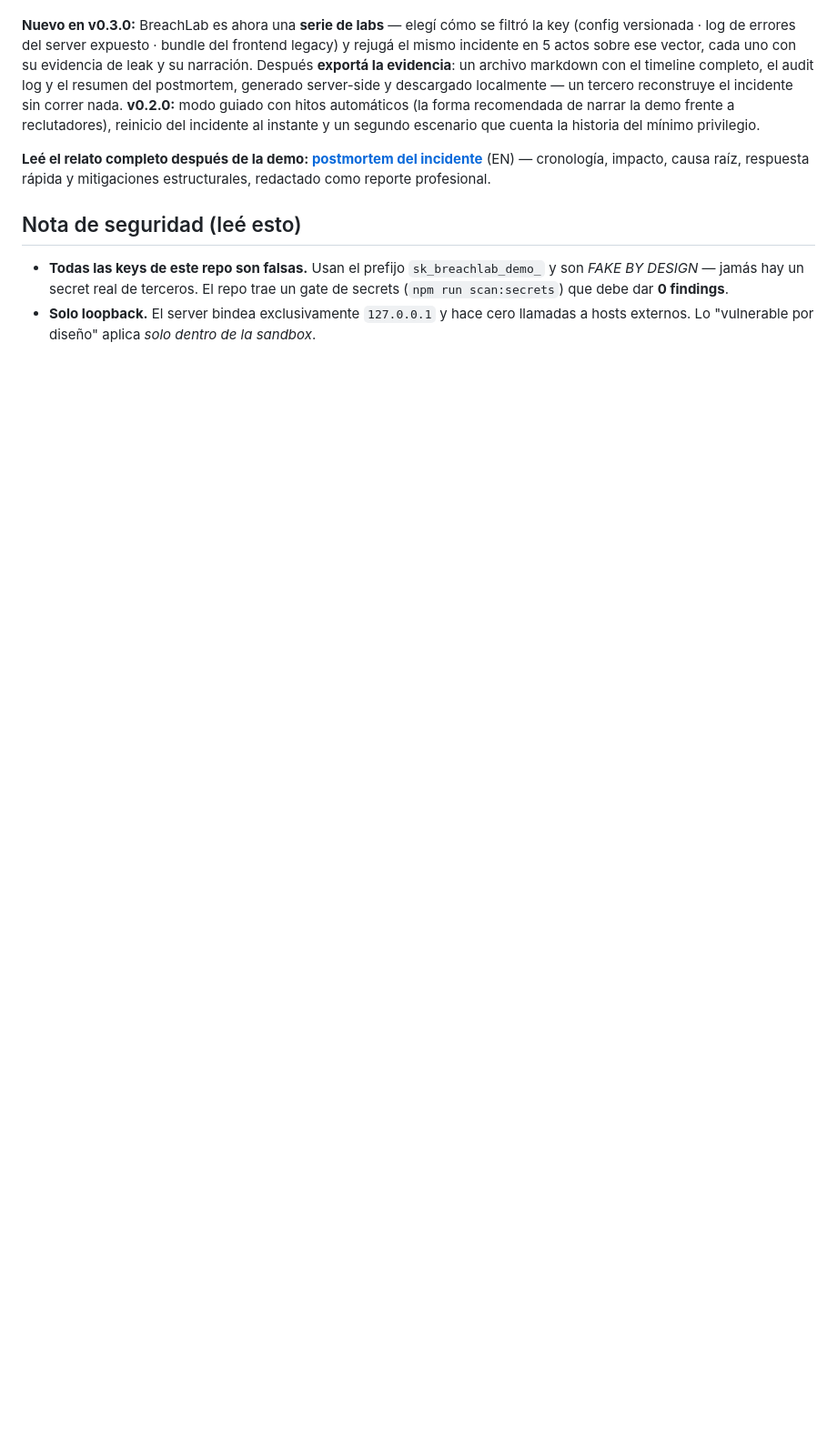
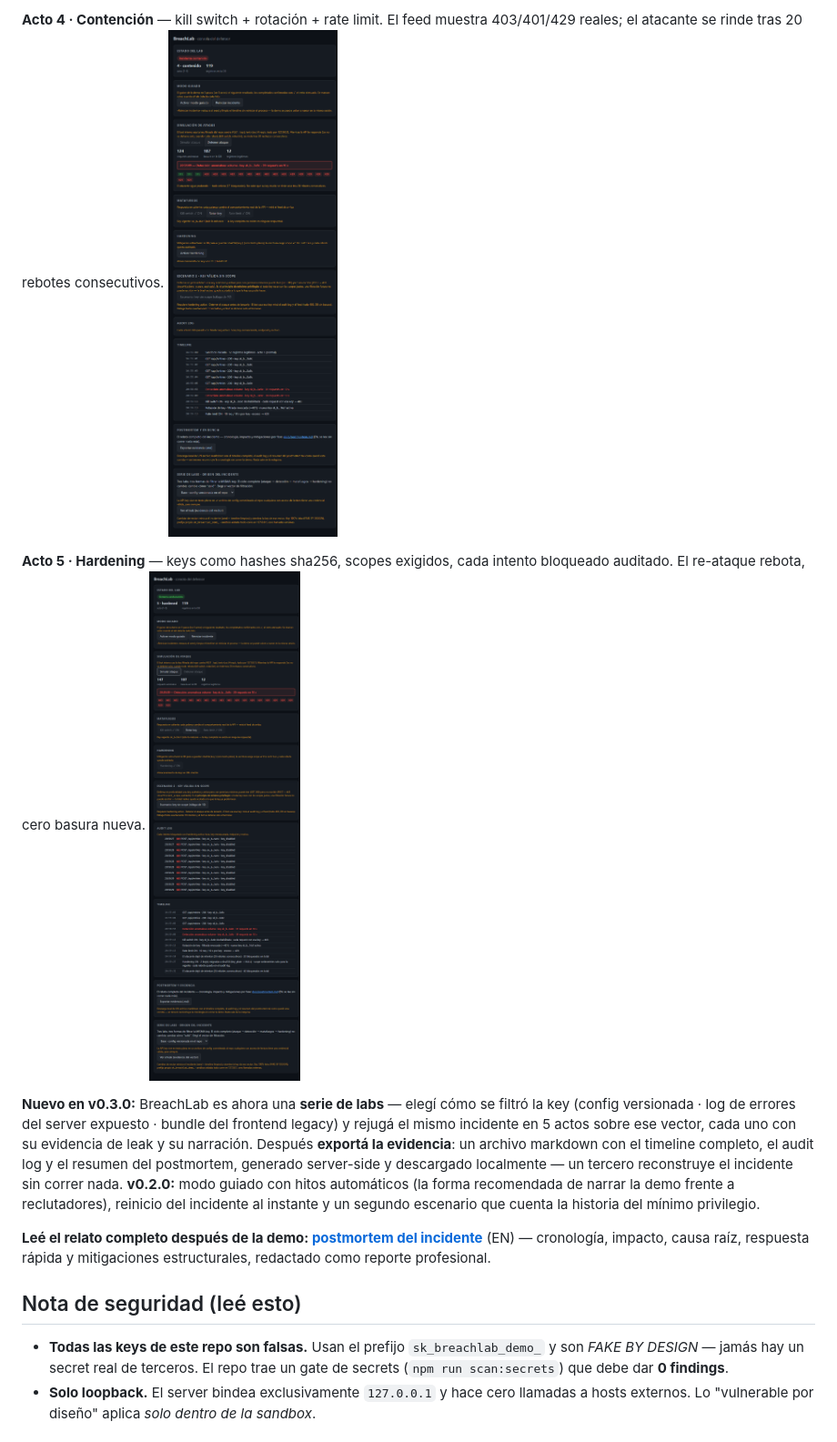
Before and after one commit to fedesauzzadev/breachlab, a Markdown page: README.es.md, the part around one of its changes. Shown at 91% size. GitHub-like rendering; pictures changed too: docs/screenshots/acto4-matafuegos.png (added), docs/screenshots/acto5-hardening.png (added); blank space fills up the shorter version.

Commit message:
demo portfolio: 5 capturas reales del incidente (browser) incrustadas en READMEs EN/ES + badges activadas

```diff
--- a/README.es.md
+++ b/README.es.md
@@ -35,3 +49,8 @@ Manejas toda la respuesta desde el panel; los 401/403/429 que ves son respuestas
+**Acto 4 · Contención** — kill switch + rotación + rate limit. El feed muestra 403/401/429 reales; el atacante se rinde tras 20 rebotes consecutivos.
+![Acto 4 — matafuegos, feed lleno de requests rebotadas](docs/screenshots/acto4-matafuegos.png)
+
+**Acto 5 · Hardening** — keys como hashes sha256, scopes exigidos, cada intento bloqueado auditado. El re-ataque rebota, cero basura nueva.
+![Acto 5 — sistema endurecido con audit log](docs/screenshots/acto5-hardening.png)
 
 **Nuevo en v0.3.0:** BreachLab es ahora una **serie de labs** — elegí cómo se filtró la
 key (config versionada · log de errores del server expuesto · bundle del frontend
```
Also changed, not shown: other parts of README.es.md (+14 -0 lines), README.md (+20 -2 lines), docs/screenshots/acto1-normal.png (added), docs/screenshots/acto2-ataque.png (added), docs/screenshots/acto3-deteccion.png (added).
